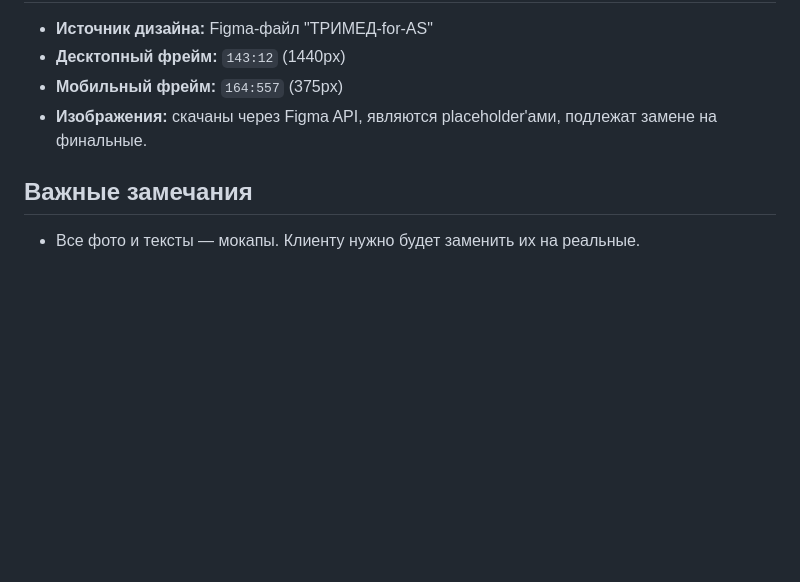
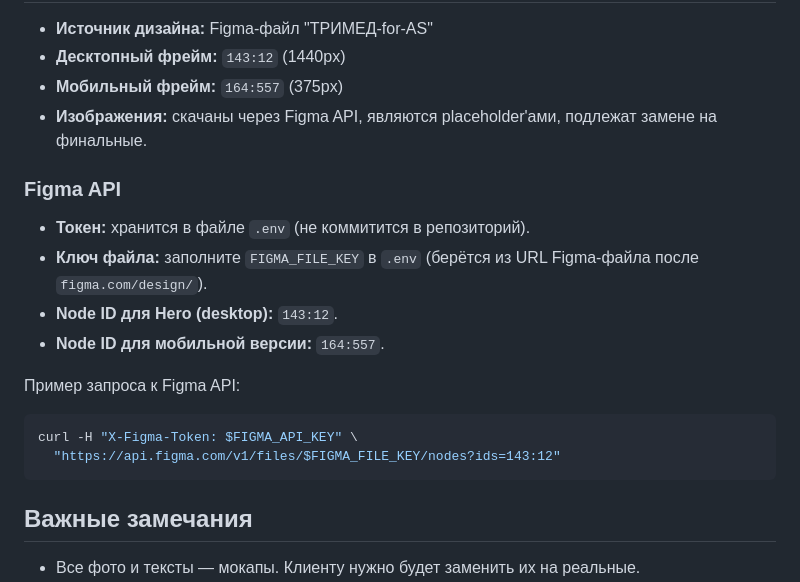
Before and after one commit to suyazov/ree-med, a Markdown page: PROJECT_CONTEXT.md, the part around the change. Drawn GitHub-style; blank space fills up the shorter version.

Commit message:
docs: add Figma API instructions and .env template references

````diff
--- a/PROJECT_CONTEXT.md
+++ b/PROJECT_CONTEXT.md
@@ -134,6 +134,19 @@ trimed/
 - **Мобильный фрейм:** `164:557` (375px)
 - **Изображения:** скачаны через Figma API, являются placeholder'ами, подлежат замене на финальные.
 
+### Figma API
+
+- **Токен:** хранится в файле `.env` (не коммитится в репозиторий).
+- **Ключ файла:** заполните `FIGMA_FILE_KEY` в `.env` (берётся из URL Figma-файла после `figma.com/design/`).
+- **Node ID для Hero (desktop):** `143:12`.
+- **Node ID для мобильной версии:** `164:557`.
+
+Пример запроса к Figma API:
+```bash
+curl -H "X-Figma-Token: $FIGMA_API_KEY" \
+  "https://api.figma.com/v1/files/$FIGMA_FILE_KEY/nodes?ids=143:12"
+```
+
 ## Важные замечания
 
 - Все фото и тексты — мокапы. Клиенту нужно будет заменить их на реальные.
````
